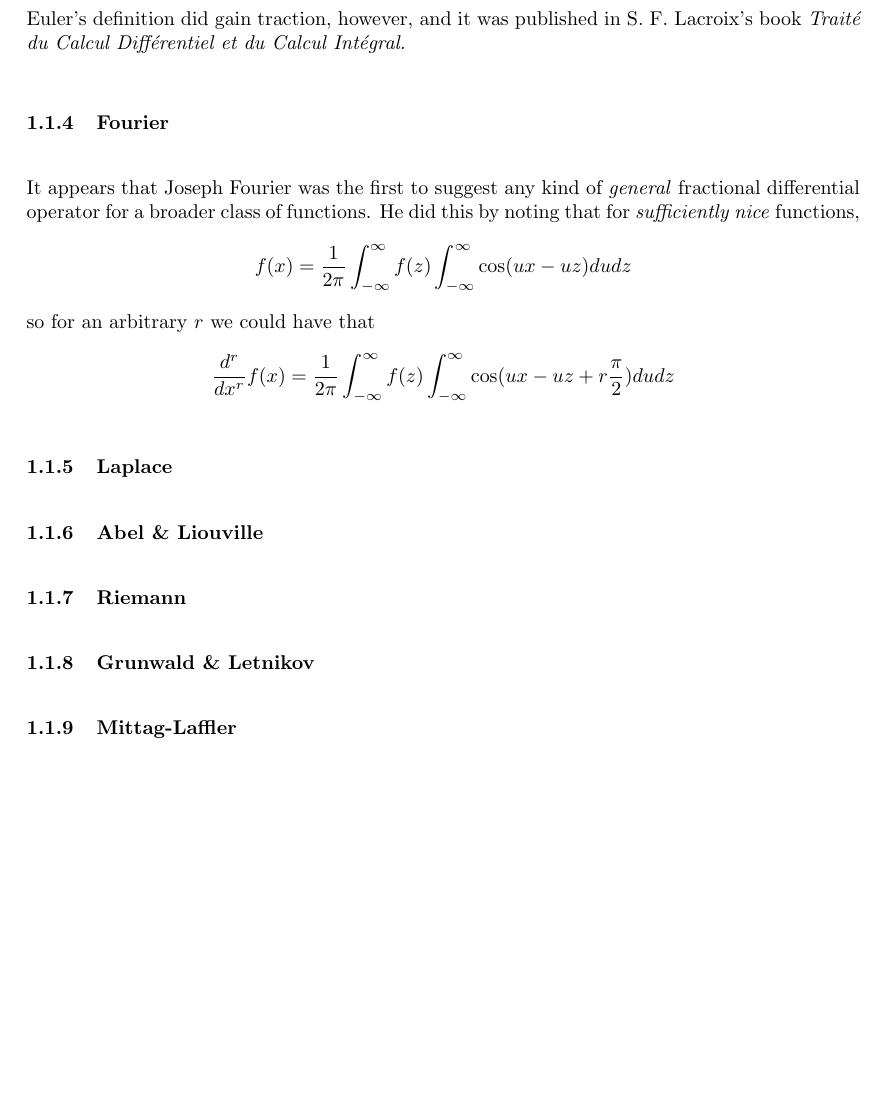
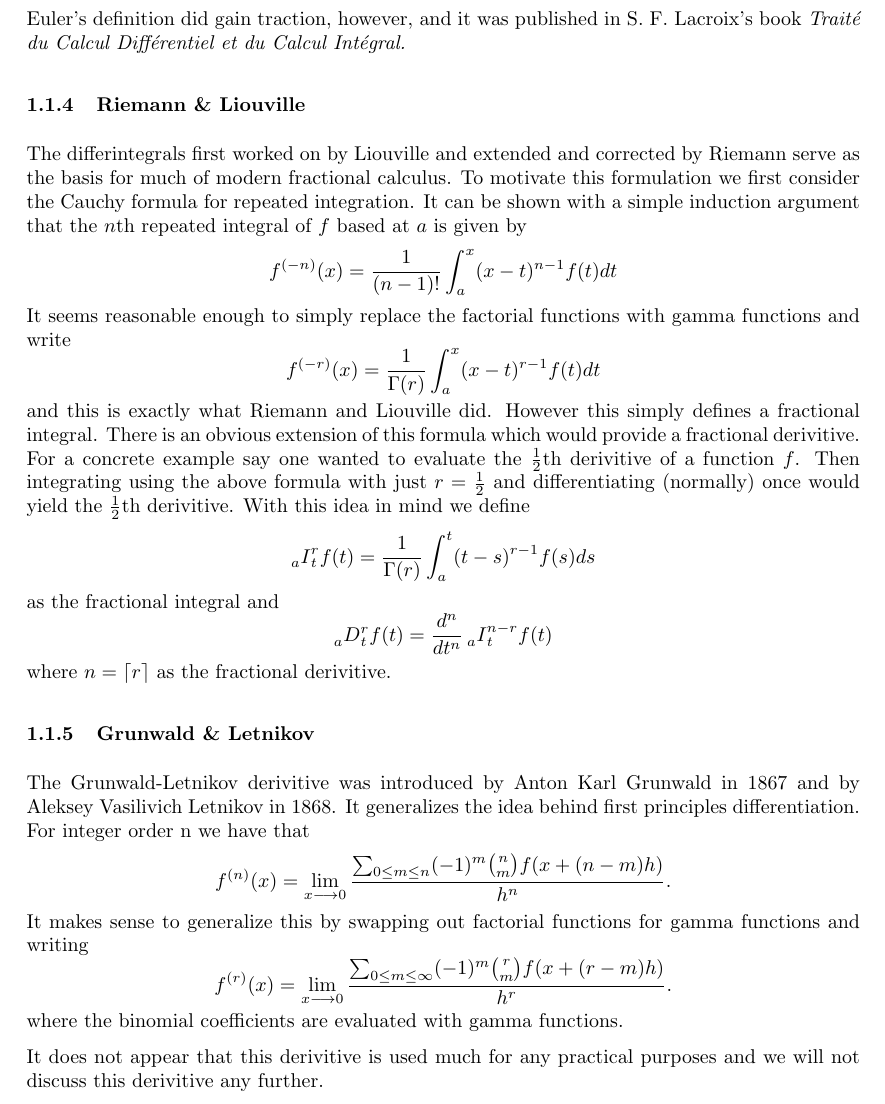
Before and after one commit to adamjoshuagray/Honours_Thesis, a LaTeX document (Introduction.tex): part of page 4 of 4 before the commit and part of page 4 of 5 after it, cut so that both start at the same text, the shorter picture padded with empty space. Compiled offline with pdfLaTeX.

Commit message:
Added Riemann Louiville discusion

```diff
--- a/Introduction.tex
+++ b/Introduction.tex
@@ -1,6 +1,7 @@
 \documentclass{unswmaths}
 \usepackage[a4paper]{geometry}
 \usepackage{fancyhdr}
+\usepackage{mathtools}
 \pagestyle{fancy}
 \begin{document}
 
@@ -94,21 +95,41 @@ can find that suggests such observations were ever made.
 
 Euler's definition did gain traction, however, and it was published in S. F. Lacroix's  book
 \emph{Trait\'{e} du Calcul Diff\'{e}rentiel et du Calcul Int\'{e}gral.}
-\subsubsection{Fourier}
-It appears that Joseph Fourier was the first to suggest any kind of \emph{general}
-fractional differential operator for a broader class of functions. He did this by noting
-that for \emph{sufficiently nice} functions,
-\begin{align*}
-    f(x) = \frac{1}{2\pi} \int_{-\infty}^\infty f(z) \int_{-\infty}^{\infty} \cos(ux - uz)dudz
-\end{align*}
-so for an arbitrary $ r $ we could have that
-\begin{align*}
-    \frac{d^r}{dx^r}f(x) = \frac{1}{2\pi} \int_{-\infty}^\infty f(z)\int_{-\infty}^\infty \cos(ux - uz + r\frac{\pi}{2})dudz
-\end{align*}
-\subsubsection{Laplace}
-\subsubsection{Abel \& Liouville}
-\subsubsection{Riemann}
+\subsubsection{Riemann \& Liouville}
+The differintegrals first worked on by Liouville and extended and corrected by Riemann serve as the basis for much of modern
+fractional calculus. To motivate this formulation we first consider the Cauchy formula for repeated integration.
+It can be shown with a simple induction argument that the $ n$th repeated integral of $ f $ based at $ a $ is given by
+$$
+    f^{(-n)}(x) = \frac{1}{(n-1)!} \int_a^x (x-t)^{n-1} f(t) dt
+$$
+It seems reasonable enough to simply replace the factorial functions with gamma functions and write
+$$
+    f^{(-r)}(x) = \frac{1}{\Gamma(r)} \int_a^x (x-t)^{r-1} f(t) dt
+$$
+and this is exactly what Riemann and Liouville did. However this simply defines a fractional integral. There is an obvious
+extension of this formula which would provide a fractional derivitive. For a concrete example say one wanted to evaluate
+the $ \frac{1}{2}$th derivitive of a function $ f $. Then integrating using the above formula with just $ r = \frac{1}{2} $ and
+differentiating (normally) once would yield the $\frac{1}{2}$th derivitive. With this idea in mind we define
+$$
+    \prescript{}{a}{I}_t^r f(t) = \frac{1}{\Gamma(r)} \int_a^t (t-s)^{r-1}f(s) ds
+$$
+as the fractional integral and
+$$
+    \prescript{}{a}{D}_t^r f(t) = \frac{d^n}{dt^n} \prescript{}{a}{I}_t^{n-r} f(t)
+$$
+where $ n = \lceil r \rceil $ as the fractional derivitive.
 \subsubsection{Grunwald \& Letnikov}
-\subsubsection{Mittag-Laffler}
+The Grunwald-Letnikov derivitive was introduced by Anton Karl Grunwald in 1867 and by Aleksey Vasilivich Letnikov in 1868.
+It generalizes the idea behind  first principles differentiation. For integer order n we have that
+$$
+    f^{(n)}(x) = \lim_{x\longrightarrow0} \frac{\sum_{0\leq m \leq n} (-1)^m \binom{n}{m} f(x + (n-m)h)}{h^n}.
+$$
+It makes sense to generalize this by swapping out factorial functions for gamma functions and writing
+$$
+    f^{(r)}(x) = \lim_{x\longrightarrow0} \frac{\sum_{0\leq m \leq \infty} (-1)^m \binom{r}{m} f(x + (r-m)h)}{h^r}.
+$$
+where the binomial coefficients are evaluated with gamma functions.
+
+It does not appear that this derivitive is used much for any practical purposes and we will not discuss this derivitive any further.
 \subsubsection{Caputo}
 \end{document}
```
